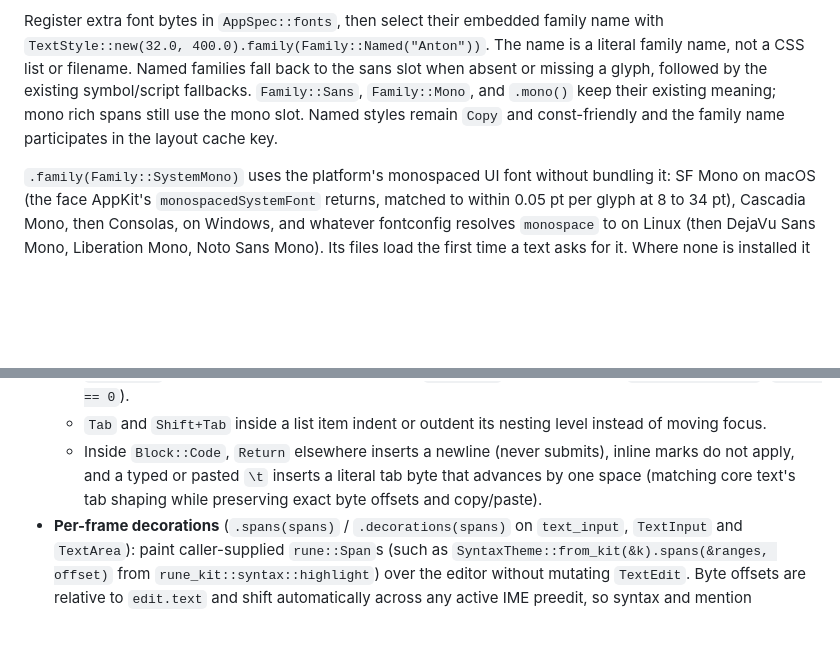
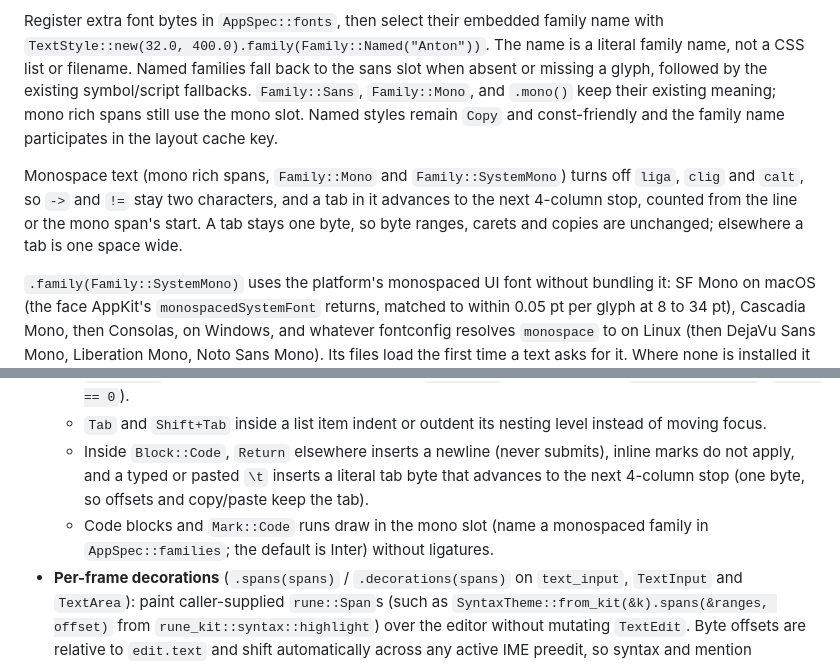
Before and after one commit to ImBIOS/rune, a Markdown page: crates/rune/README.md, 2 parts joined by grey strips. Drawn GitHub-style; blank space fills up the shorter version.

Commit message:
text: monospace code without ligatures, tabs to 4-column stops

```diff
--- a/crates/rune/README.md
+++ b/crates/rune/README.md
@@ -731,6 +731,11 @@ fallbacks. `Family::Sans`, `Family::Mono`, and `.mono()` keep their existing mea
 mono rich spans still use the mono slot. Named styles remain `Copy` and const-friendly
 and the family name participates in the layout cache key.
 
+Monospace text (mono rich spans, `Family::Mono` and `Family::SystemMono`) turns off `liga`,
+`clig` and `calt`, so `->` and `!=` stay two characters, and a tab in it advances to the next
+4-column stop, counted from the line or the mono span's start. A tab stays one byte, so byte
+ranges, carets and copies are unchanged; elsewhere a tab is one space wide.
+
 `.family(Family::SystemMono)` uses the platform's monospaced UI font without bundling it:
 SF Mono on macOS (the face AppKit's `monospacedSystemFont` returns, matched to within
 0.05 pt per glyph at 8 to 34 pt), Cascadia Mono, then Consolas, on Windows, and whatever
@@ -934,8 +939,10 @@ newline on `Shift+Return` and pastes plain text. The mark and block methods work
   - `Tab` and `Shift+Tab` inside a list item indent or outdent its nesting level instead of moving
     focus.
   - Inside `Block::Code`, `Return` elsewhere inserts a newline (never submits), inline marks do not apply,
-    and a typed or pasted `\t` inserts a literal tab byte that advances by one space (matching core
-    text's tab shaping while preserving exact byte offsets and copy/paste).
+    and a typed or pasted `\t` inserts a literal tab byte that advances to the next 4-column stop
+    (one byte, so offsets and copy/paste keep the tab).
+  - Code blocks and `Mark::Code` runs draw in the mono slot (name a monospaced family in
+    `AppSpec::families`; the default is Inter) without ligatures.
 - **Per-frame decorations** (`.spans(spans)` / `.decorations(spans)` on `text_input`, `TextInput`
   and `TextArea`): paint caller-supplied `rune::Span`s (such as `SyntaxTheme::from_kit(&k).spans(&ranges, offset)`
   from `rune_kit::syntax::highlight`) over the editor without mutating `TextEdit`. Byte offsets are
```
Also changed, not shown: CHANGELOG.md (+9 -0 lines), demo/kit/rich-editor.png, 3 other files.
